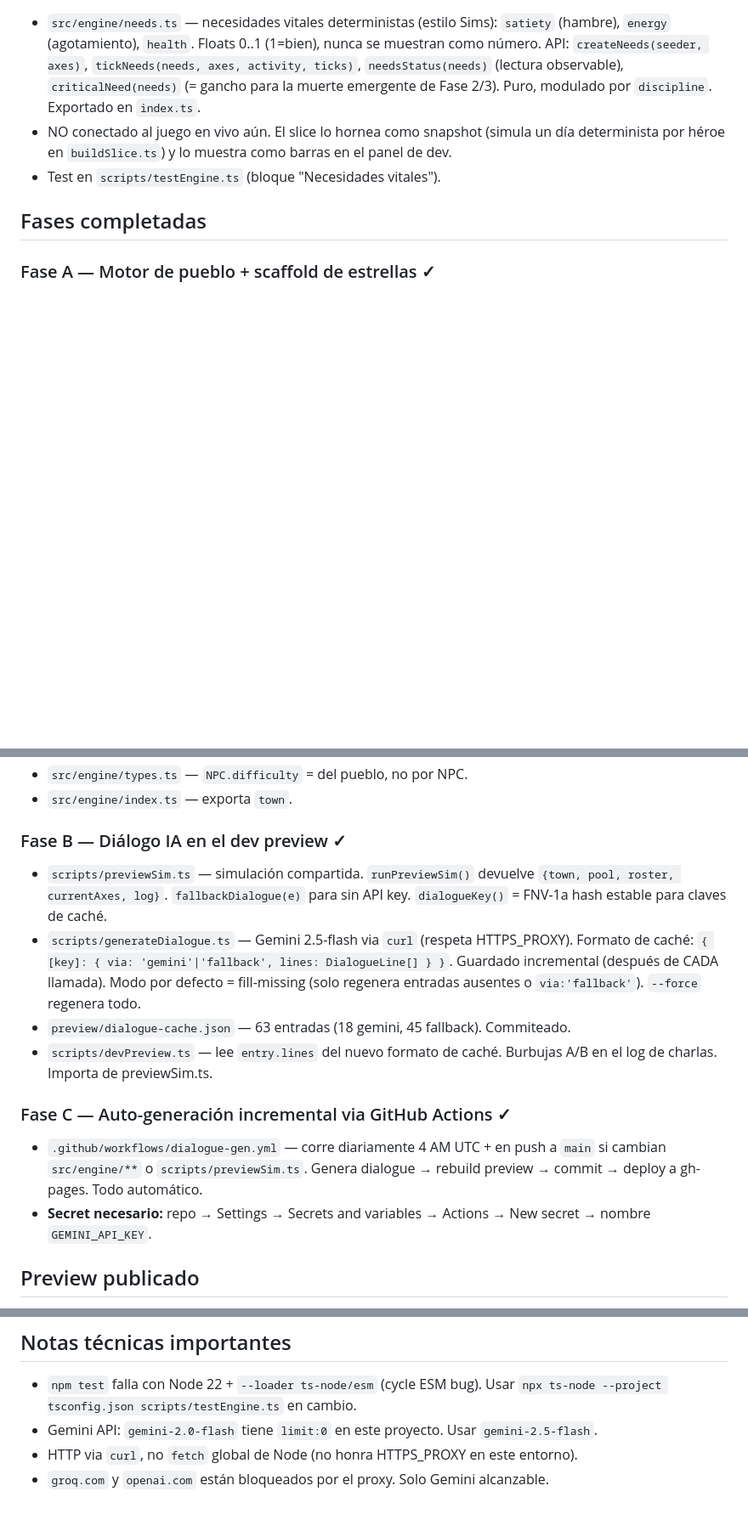
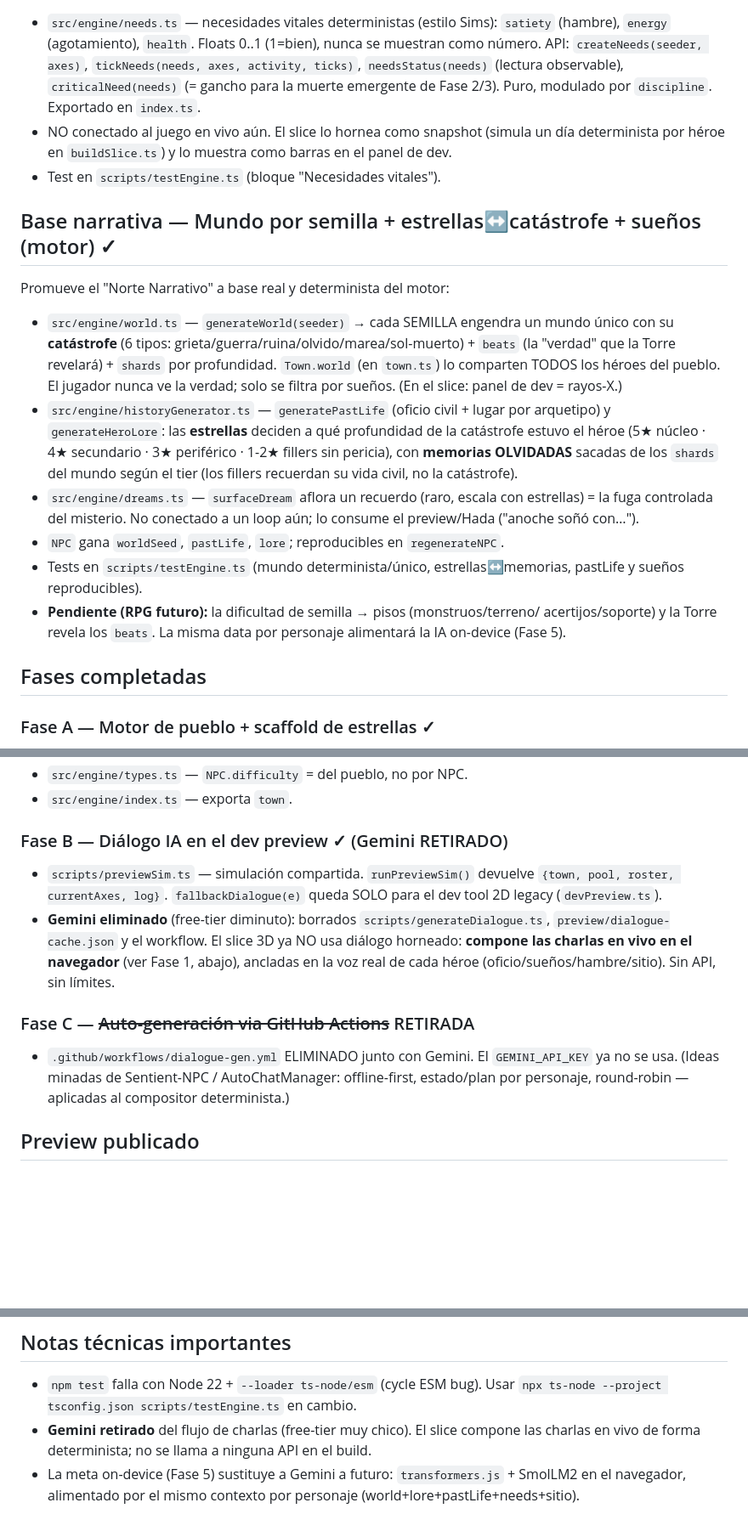
Before and after one commit to 1201mmoises-byte/BetaLife, a Markdown page: CLAUDE.md, 3 parts joined by grey strips. Shown at 85% size. GitHub-like rendering; blank space fills up the shorter version.

Commit message:
Docs: promover el Norte Narrativo a base del motor; retiro de Gemini
- DISENO-VERTICAL-SLICE.md: el Norte pasa de "contexto, no tarea" a base
  implementada (mundo por semilla + estrellas↔catástrofe + olvido/sueños).
- CLAUDE.md: nueva sección de base narrativa; Gemini marcado como retirado;
  comandos y notas técnicas actualizados; puente a Fase 5 (on-device).

Co-Authored-By: Claude Opus 4.8 <noreply@anthropic.com>
Claude-Session: https://claude.ai/code/session_01LCKqkCimdPCdGLTgU8LCje

```diff
--- a/CLAUDE.md
+++ b/CLAUDE.md
@@ -45,6 +45,28 @@ Diseño completo en `docs/DISENO-VERTICAL-SLICE.md`. Primera versión jugable:
   determinista por héroe en `buildSlice.ts`) y lo muestra como barras en el panel de dev.
 - Test en `scripts/testEngine.ts` (bloque "Necesidades vitales").
 
+## Base narrativa — Mundo por semilla + estrellas↔catástrofe + sueños (motor) ✓
+Promueve el "Norte Narrativo" a base real y determinista del motor:
+- `src/engine/world.ts` — `generateWorld(seeder)` → cada SEMILLA engendra un mundo
+  único con su **catástrofe** (6 tipos: grieta/guerra/ruina/olvido/marea/sol-muerto) +
+  `beats` (la "verdad" que la Torre revelará) + `shards` por profundidad. `Town.world`
+  (en `town.ts`) lo comparten TODOS los héroes del pueblo. El jugador nunca ve la
+  verdad; solo se filtra por sueños. (En el slice: panel de dev = rayos-X.)
+- `src/engine/historyGenerator.ts` — `generatePastLife` (oficio civil + lugar por
+  arquetipo) y `generateHeroLore`: las **estrellas** deciden a qué profundidad de la
+  catástrofe estuvo el héroe (5★ núcleo · 4★ secundario · 3★ periférico · 1-2★
+  fillers sin pericia), con **memorias OLVIDADAS** sacadas de los `shards` del mundo
+  según el tier (los fillers recuerdan su vida civil, no la catástrofe).
+- `src/engine/dreams.ts` — `surfaceDream` aflora un recuerdo (raro, escala con
+  estrellas) = la fuga controlada del misterio. No conectado a un loop aún; lo
+  consume el preview/Hada ("anoche soñó con…").
+- `NPC` gana `worldSeed`, `pastLife`, `lore`; reproducibles en `regenerateNPC`.
+- Tests en `scripts/testEngine.ts` (mundo determinista/único, estrellas↔memorias,
+  pastLife y sueños reproducibles).
+- **Pendiente (RPG futuro):** la dificultad de semilla → pisos (monstruos/terreno/
+  acertijos/soporte) y la Torre revela los `beats`. La misma data por personaje
+  alimentará la IA on-device (Fase 5).
+
 ## Fases completadas
 
 ### Fase A — Motor de pueblo + scaffold de estrellas ✓
@@ -57,24 +79,19 @@ Diseño completo en `docs/DISENO-VERTICAL-SLICE.md`. Primera versión jugable:
 - `src/engine/types.ts` — `NPC.difficulty` = del pueblo, no por NPC.
 - `src/engine/index.ts` — exporta `town`.
 
-### Fase B — Diálogo IA en el dev preview ✓
+### Fase B — Diálogo IA en el dev preview ✓ (Gemini RETIRADO)
 - `scripts/previewSim.ts` — simulación compartida. `runPreviewSim()` devuelve
-  `{town, pool, roster, currentAxes, log}`. `fallbackDialogue(e)` para sin API key.
-  `dialogueKey()` = FNV-1a hash estable para claves de caché.
-- `scripts/generateDialogue.ts` — Gemini 2.5-flash via `curl` (respeta HTTPS_PROXY).
-  Formato de caché: `{ [key]: { via: 'gemini'|'fallback', lines: DialogueLine[] } }`.
-  Guardado incremental (después de CADA llamada). Modo por defecto = fill-missing
-  (solo regenera entradas ausentes o `via:'fallback'`). `--force` regenera todo.
-- `preview/dialogue-cache.json` — 63 entradas (18 gemini, 45 fallback). Commiteado.
-- `scripts/devPreview.ts` — lee `entry.lines` del nuevo formato de caché.
-  Burbujas A/B en el log de charlas. Importa de previewSim.ts.
+  `{town, pool, roster, currentAxes, log}`. `fallbackDialogue(e)` queda SOLO para el
+  dev tool 2D legacy (`devPreview.ts`).
+- **Gemini eliminado** (free-tier diminuto): borrados `scripts/generateDialogue.ts`,
+  `preview/dialogue-cache.json` y el workflow. El slice 3D ya NO usa diálogo horneado:
+  **compone las charlas en vivo en el navegador** (ver Fase 1, abajo), ancladas en la
+  voz real de cada héroe (oficio/sueños/hambre/sitio). Sin API, sin límites.
 
-### Fase C — Auto-generación incremental via GitHub Actions ✓
-- `.github/workflows/dialogue-gen.yml` — corre diariamente 4 AM UTC + en push a
-  `main` si cambian `src/engine/**` o `scripts/previewSim.ts`.
-  Genera dialogue → rebuild preview → commit → deploy a gh-pages. Todo automático.
-- **Secret necesario:** repo → Settings → Secrets and variables → Actions →
-  New secret → nombre `GEMINI_API_KEY`.
+### Fase C — ~~Auto-generación via GitHub Actions~~ RETIRADA
+- `.github/workflows/dialogue-gen.yml` ELIMINADO junto con Gemini. El `GEMINI_API_KEY`
+  ya no se usa. (Ideas minadas de Sentient-NPC / AutoChatManager: offline-first,
+  estado/plan por personaje, round-robin — aplicadas al compositor determinista.)
 
 ## Preview publicado
 URL: `https://raw.githack.com/1201mmoises-byte/BetaLife/gh-pages/index.html`
@@ -128,6 +144,8 @@ npx tsc --noEmit
 ## Notas técnicas importantes
 - `npm test` falla con Node 22 + `--loader ts-node/esm` (cycle ESM bug). Usar
   `npx ts-node --project tsconfig.json scripts/testEngine.ts` en cambio.
-- Gemini API: `gemini-2.0-flash` tiene `limit:0` en este proyecto. Usar `gemini-2.5-flash`.
-- HTTP via `curl`, no `fetch` global de Node (no honra HTTPS_PROXY en este entorno).
-- `groq.com` y `openai.com` están bloqueados por el proxy. Solo Gemini alcanzable.
+- **Gemini retirado** del flujo de charlas (free-tier muy chico). El slice compone
+  las charlas en vivo de forma determinista; no se llama a ninguna API en el build.
+- La meta on-device (Fase 5) sustituye a Gemini a futuro: `transformers.js` +
+  SmolLM2 en el navegador, alimentado por el mismo contexto por personaje
+  (world+lore+pastLife+needs+sitio).
```
Also changed, not shown: other parts of CLAUDE.md (+1 -2 lines), docs/DISENO-VERTICAL-SLICE.md (+18 -4 lines).
